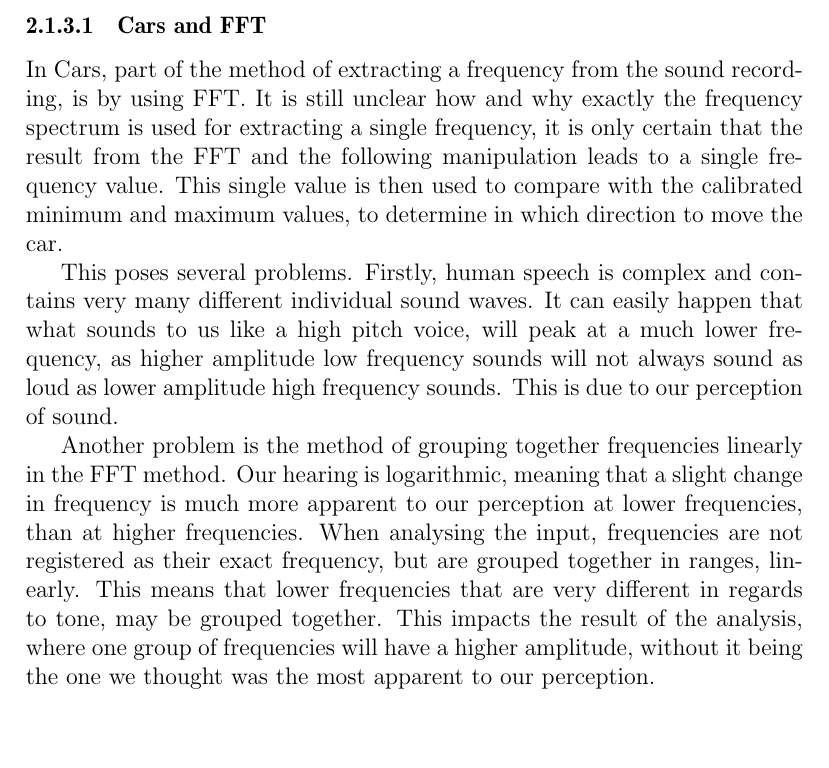
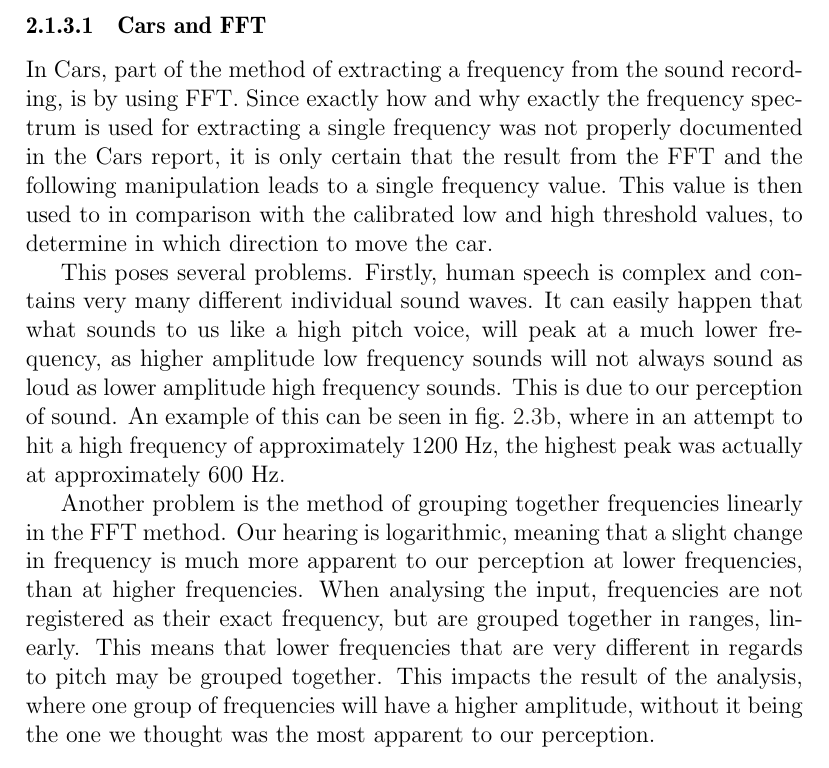
Before and after one commit to Thalmann/swf613-rapport, a LaTeX thesis (main.tex, which reads content/sprint1/frequency.tex): part of page 12 of 27, cut so that both start at the same text, the shorter picture padded with empty space. Compiled offline with pdfLaTeX.

Commit message:
Added example of frequency spectrum to Cars critique

```diff
--- a/content/sprint1/frequency.tex
+++ b/content/sprint1/frequency.tex
@@ -56,16 +57,17 @@ The result is called a frequency spectrum and can be seen in \cref{fig:frequency
 
 \subsubsection{Cars and FFT}
 In Cars, part of the method of extracting a frequency from the sound recording, is by using FFT.
-It is still unclear how and why exactly the frequency spectrum is used for extracting a single frequency, it is only certain that the result from the FFT and the following manipulation leads to a single frequency value.
-This single value is then used to compare with the calibrated minimum and maximum values, to determine in which direction to move the car.
+Since exactly how and why exactly the frequency spectrum is used for extracting a single frequency was not properly documented in the Cars report, it is only certain that the result from the FFT and the following manipulation leads to a single frequency value.
+This value is then used to in comparison with the calibrated low and high threshold values, to determine in which direction to move the car.
 
 This poses several problems.
 Firstly, human speech is complex and contains very many different individual sound waves.
 It can easily happen that what sounds to us like a high pitch voice, will peak at a much lower frequency, as higher amplitude low frequency sounds will not always sound as loud as lower amplitude high frequency sounds.
 This is due to our perception of sound.
+An example of this can be seen in \cref{fig:humanvoice_spectra}, where in an attempt to hit a high frequency of approximately 1200 Hz, the highest peak was actually at approximately 600 Hz.
 
 Another problem is the method of grouping together frequencies linearly in the FFT method.
 Our hearing is logarithmic, meaning that a slight change in frequency is much more apparent to our perception at lower frequencies, than at higher frequencies.
 When analysing the input, frequencies are not registered as their exact frequency, but are grouped together in ranges, linearly.
-This means that lower frequencies that are very different in regards to tone, may be grouped together.
+This means that lower frequencies that are very different in regards to pitch may be grouped together.
 This impacts the result of the analysis, where one group of frequencies will have a higher amplitude, without it being the one we thought was the most apparent to our perception.
```
Also changed, not shown: content/sprint1/frequency.tex (1 more changed lines).
